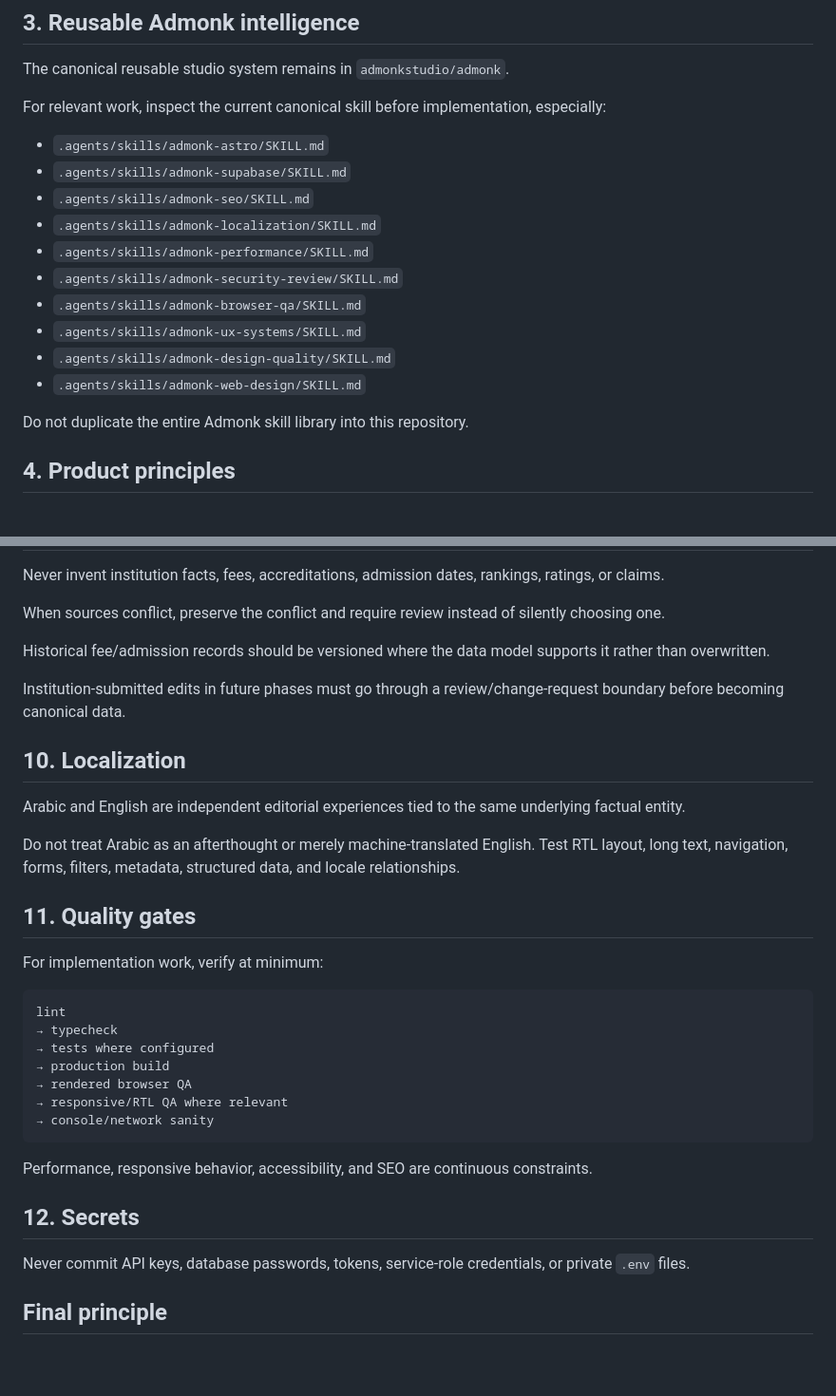
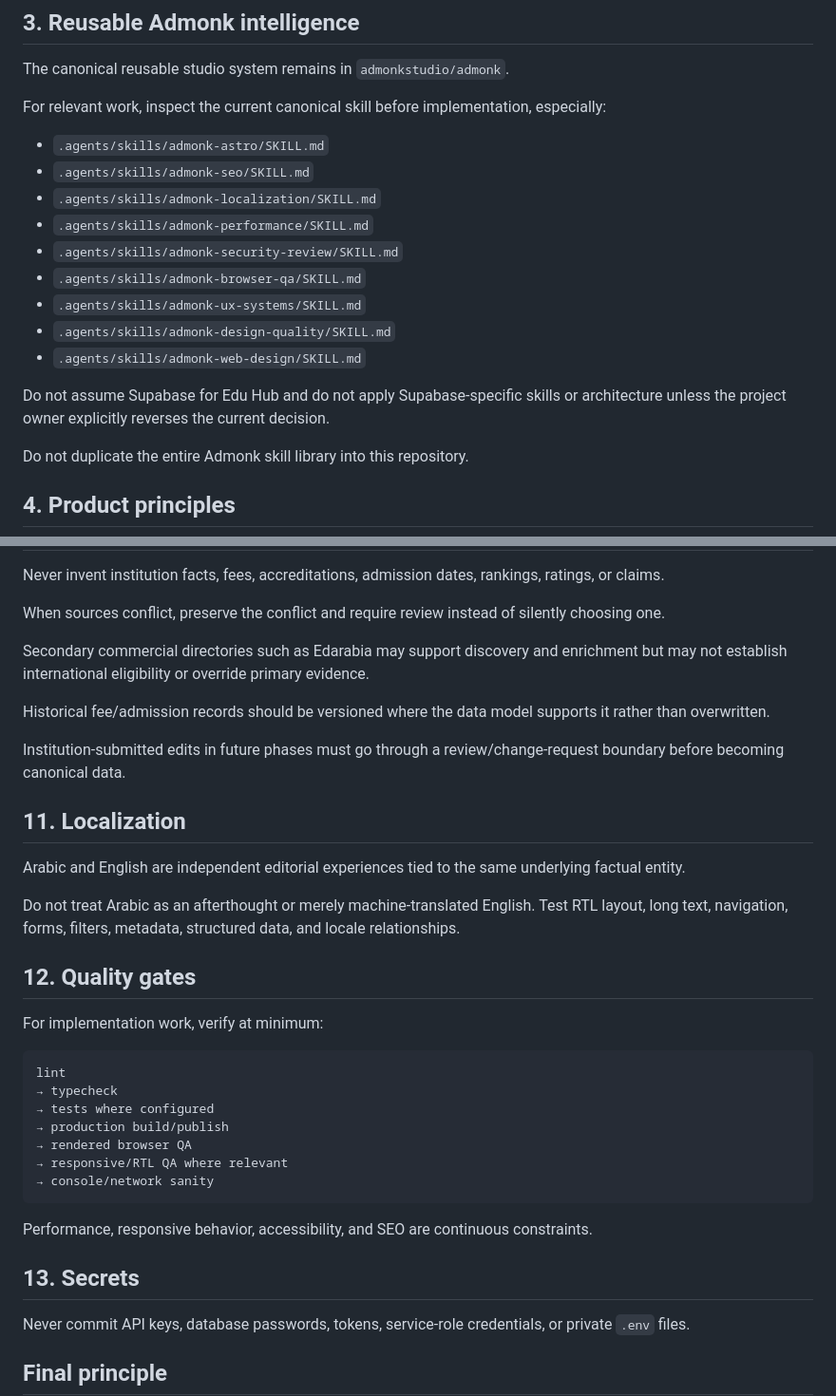
Before and after one commit to admonkstudio/edu-hub, a Markdown page: AGENTS.md, 2 parts joined by grey strips. Shown at 95% size. Drawn GitHub-style; blank space fills up the shorter version.

```diff
--- a/AGENTS.md
+++ b/AGENTS.md
@@ -48,7 +48,6 @@ The canonical reusable studio system remains in `admonkstudio/admonk`.
 For relevant work, inspect the current canonical skill before implementation, especially:
 
 - `.agents/skills/admonk-astro/SKILL.md`
-- `.agents/skills/admonk-supabase/SKILL.md`
 - `.agents/skills/admonk-seo/SKILL.md`
 - `.agents/skills/admonk-localization/SKILL.md`
 - `.agents/skills/admonk-performance/SKILL.md`
@@ -57,6 +56,8 @@ For relevant work, inspect the current canonical skill before implementation, es
 - `.agents/skills/admonk-ux-systems/SKILL.md`
 - `.agents/skills/admonk-design-quality/SKILL.md`
 - `.agents/skills/admonk-web-design/SKILL.md`
+
+Do not assume Supabase for Edu Hub and do not apply Supabase-specific skills or architecture unless the project owner explicitly reverses the current decision.
 
 Do not duplicate the entire Admonk skill library into this repository.
 
@@ -130,17 +153,19 @@ Never invent institution facts, fees, accreditations, admission dates, rankings,
 
 When sources conflict, preserve the conflict and require review instead of silently choosing one.
 
+Secondary commercial directories such as Edarabia may support discovery and enrichment but may not establish international eligibility or override primary evidence.
+
 Historical fee/admission records should be versioned where the data model supports it rather than overwritten.
 
 Institution-submitted edits in future phases must go through a review/change-request boundary before becoming canonical data.
 
-## 10. Localization
+## 11. Localization
 
 Arabic and English are independent editorial experiences tied to the same underlying factual entity.
 
 Do not treat Arabic as an afterthought or merely machine-translated English. Test RTL layout, long text, navigation, forms, filters, metadata, structured data, and locale relationships.
 
-## 11. Quality gates
+## 12. Quality gates
 
 For implementation work, verify at minimum:
 
@@ -148,7 +173,7 @@ For implementation work, verify at minimum:
 lint
 → typecheck
 → tests where configured
-→ production build
+→ production build/publish
 → rendered browser QA
 → responsive/RTL QA where relevant
 → console/network sanity
@@ -156,7 +181,7 @@ lint
 
 Performance, responsive behavior, accessibility, and SEO are continuous constraints.
 
-## 12. Secrets
+## 13. Secrets
 
 Never commit API keys, database passwords, tokens, service-role credentials, or private `.env` files.
 
```
Also changed, not shown: other parts of AGENTS.md (+39 -17 lines).
